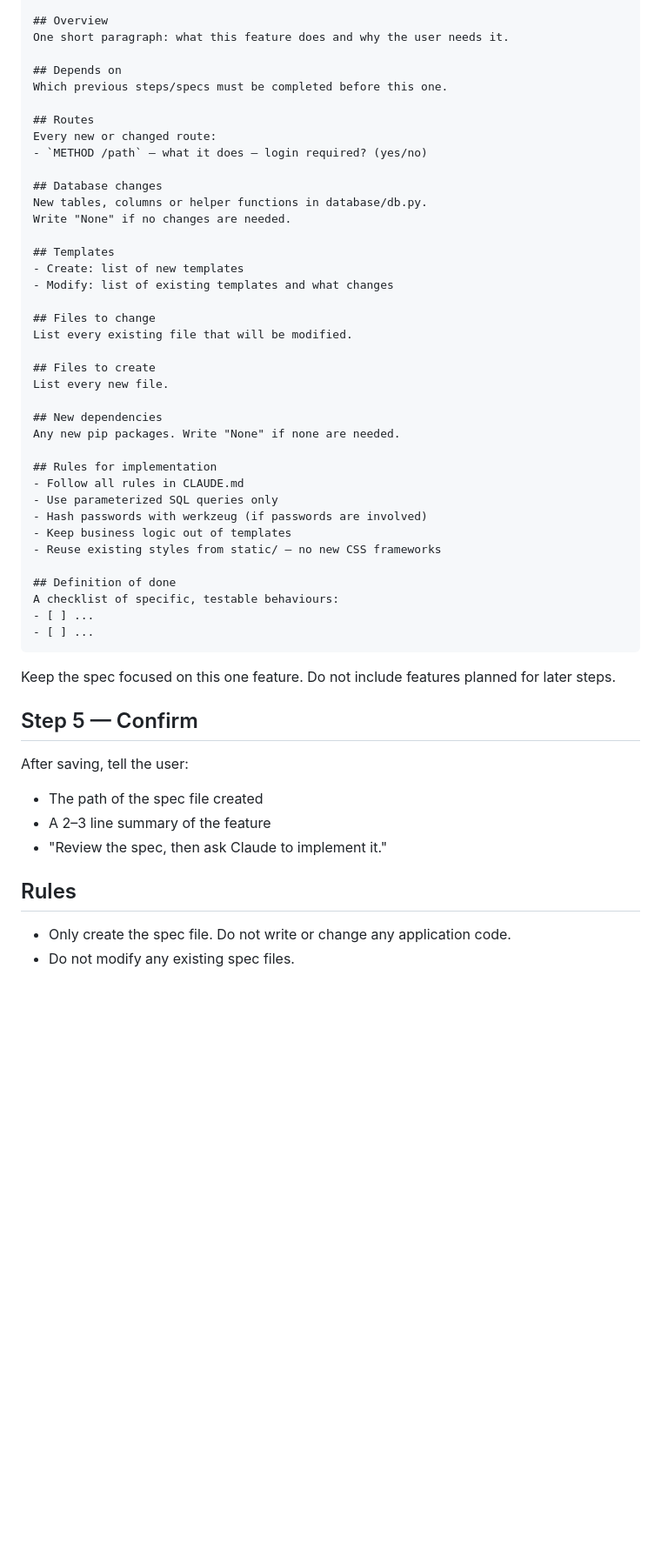
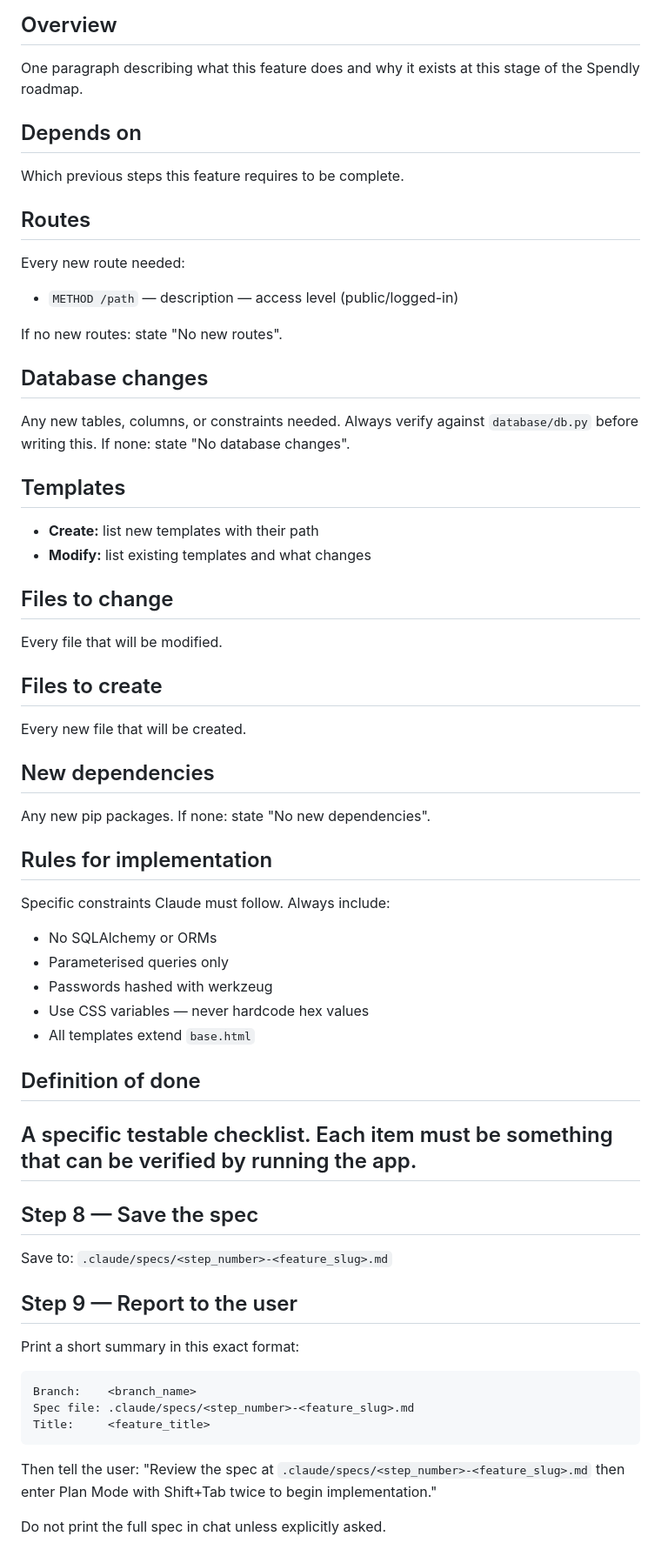
Before and after one commit to Devika35/spendly, a Markdown page: .claude/commands/create-spec.md, the part around one of its changes. Shown at 87% size. Drawn GitHub-style; blank space fills up the shorter version.

````diff
--- a/.claude/commands/create-spec.md
+++ b/.claude/commands/create-spec.md
@@ -49,53 +70,62 @@ Create the file `.claude/specs/<step_number>-<feature_slug>.md` using exactly th
 # Spec: <feature_title>
 
 ## Overview
-One short paragraph: what this feature does and why the user needs it.
+One paragraph describing what this feature does and why
+it exists at this stage of the Spendly roadmap.
 
 ## Depends on
-Which previous steps/specs must be completed before this one.
+Which previous steps this feature requires to be complete.
 
 ## Routes
-Every new or changed route:
-- `METHOD /path` — what it does — login required? (yes/no)
+Every new route needed:
+- `METHOD /path` — description — access level (public/logged-in)
+
+If no new routes: state "No new routes".
 
 ## Database changes
-New tables, columns or helper functions in database/db.py.
-Write "None" if no changes are needed.
+Any new tables, columns, or constraints needed.
+Always verify against `database/db.py` before writing this.
+If none: state "No database changes".
 
 ## Templates
-- Create: list of new templates
-- Modify: list of existing templates and what changes
+- **Create:** list new templates with their path
+- **Modify:** list existing templates and what changes
 
 ## Files to change
-List every existing file that will be modified.
+Every file that will be modified.
 
 ## Files to create
-List every new file.
+Every new file that will be created.
 
 ## New dependencies
-Any new pip packages. Write "None" if none are needed.
+Any new pip packages. If none: state "No new dependencies".
 
 ## Rules for implementation
-- Follow all rules in CLAUDE.md
-- Use parameterized SQL queries only
-- Hash passwords with werkzeug (if passwords are involved)
-- Keep business logic out of templates
-- Reuse existing styles from static/ — no new CSS frameworks
+Specific constraints Claude must follow. Always include:
+- No SQLAlchemy or ORMs
+- Parameterised queries only
+- Passwords hashed with werkzeug
+- Use CSS variables — never hardcode hex values
+- All templates extend `base.html`
 
 ## Definition of done
-A checklist of specific, testable behaviours:
-- [ ] ...
-- [ ] ...
+A specific testable checklist. Each item must be
+something that can be verified by running the app.
+---
+
+## Step 8 — Save the spec
+Save to: `.claude/specs/<step_number>-<feature_slug>.md`
+
+## Step 9 — Report to the user
+Print a short summary in this exact format:
+```
+Branch:    <branch_name>
+Spec file: .claude/specs/<step_number>-<feature_slug>.md
+Title:     <feature_title>
 ```
 
-Keep the spec focused on this one feature. Do not include features planned for later steps.
+Then tell the user:
+"Review the spec at `.claude/specs/<step_number>-<feature_slug>.md`
+then enter Plan Mode with Shift+Tab twice to begin implementation."
 
-## Step 5 — Confirm
-After saving, tell the user:
-- The path of the spec file created
-- A 2–3 line summary of the feature
-- "Review the spec, then ask Claude to implement it."
-
-## Rules
-- Only create the spec file. Do not write or change any application code.
-- Do not modify any existing spec files.
+Do not print the full spec in chat unless explicitly asked.
````
Also changed, not shown: other parts of .claude/commands/create-spec.md (+46 -25 lines).
